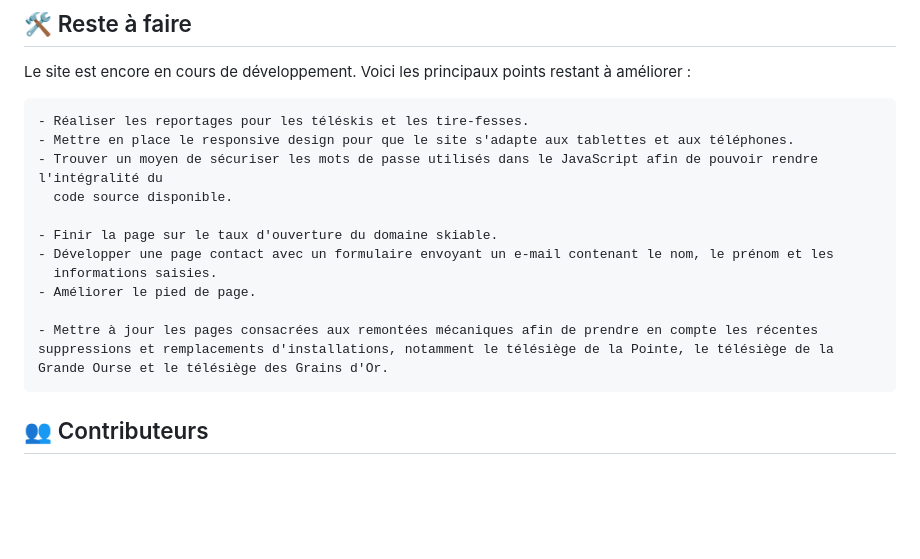
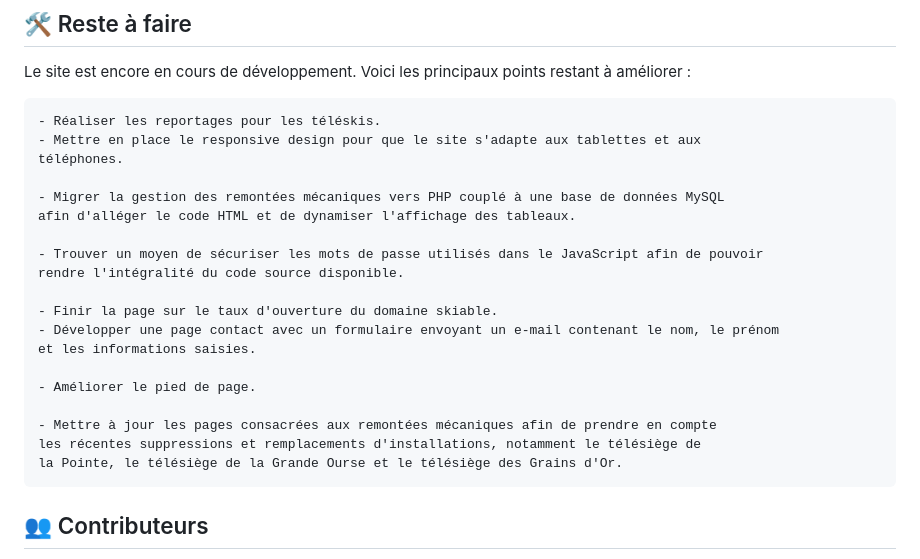
Before and after one commit to rmax3iu/Les-gets-website, a Markdown page: README.md, the part around the change. Drawn GitHub-style; blank space fills up the shorter version.

Commit message:
Mise à jour du fichier README.md
Mise à jour de la section reste à faire

````diff
--- a/README.md
+++ b/README.md
@@ -147,17 +147,25 @@ Le site est encore en cours de développement. Voici les principaux points resta
 </p>
 
 ```
-- Réaliser les reportages pour les téléskis et les tire-fesses.
-- Mettre en place le responsive design pour que le site s'adapte aux tablettes et aux téléphones.
-- Trouver un moyen de sécuriser les mots de passe utilisés dans le JavaScript afin de pouvoir rendre l'intégralité du
-  code source disponible.
+- Réaliser les reportages pour les téléskis.
+- Mettre en place le responsive design pour que le site s'adapte aux tablettes et aux
+téléphones.
+
+- Migrer la gestion des remontées mécaniques vers PHP couplé à une base de données MySQL
+afin d'alléger le code HTML et de dynamiser l'affichage des tableaux.
+
+- Trouver un moyen de sécuriser les mots de passe utilisés dans le JavaScript afin de pouvoir
+rendre l'intégralité du code source disponible.
 
 - Finir la page sur le taux d'ouverture du domaine skiable.
-- Développer une page contact avec un formulaire envoyant un e-mail contenant le nom, le prénom et les
-  informations saisies.
+- Développer une page contact avec un formulaire envoyant un e-mail contenant le nom, le prénom
+et les informations saisies.
+
 - Améliorer le pied de page.
 
-- Mettre à jour les pages consacrées aux remontées mécaniques afin de prendre en compte les récentes suppressions et remplacements d'installations, notamment le télésiège de la Pointe, le télésiège de la Grande Ourse et le télésiège des Grains d'Or.
+- Mettre à jour les pages consacrées aux remontées mécaniques afin de prendre en compte
+les récentes suppressions et remplacements d'installations, notamment le télésiège de
+la Pointe, le télésiège de la Grande Ourse et le télésiège des Grains d'Or.
 ```
 
 <!-- |-------------------------------------------------------------------------------------------| -->
````
